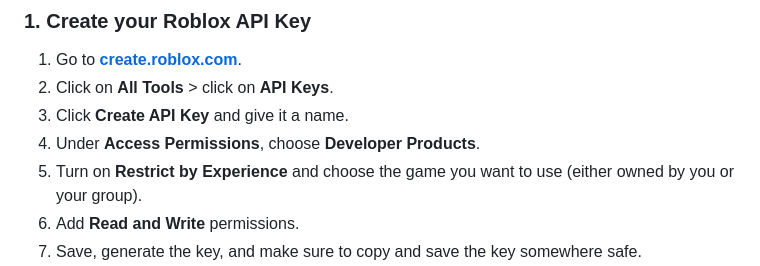
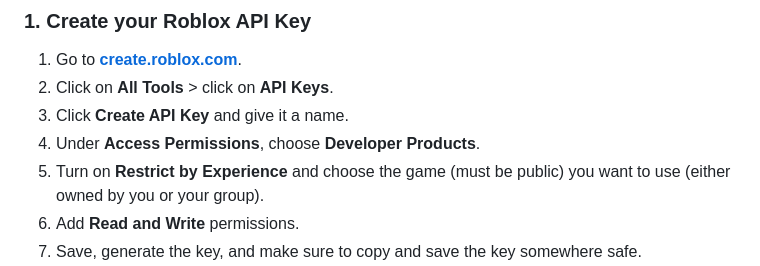
Before and after one commit to viswagfx/BloxTip, a Markdown page: README.md, the part around the change. GitHub-like rendering.

Commit message:
Update game selection instructions in README
Clarified instructions for selecting a game in API key creation.

```diff
--- a/README.md
+++ b/README.md
@@ -51,7 +51,7 @@ window.BloxTipConfig = {
 2. Click on **All Tools** > click on **API Keys**.
 3. Click **Create API Key** and give it a name.
 4. Under **Access Permissions**, choose **Developer Products**.
-5. Turn on **Restrict by Experience** and choose the game you want to use (either owned by you or your group).
+5. Turn on **Restrict by Experience** and choose the game (must be public) you want to use (either owned by you or your group).
 6. Add **Read and Write** permissions.
 7. Save, generate the key, and make sure to copy and save the key somewhere safe.
 8. Go to your game's settings page on the Creator Dashboard, click the 3 dots, and click **Copy Universe ID**.
```
